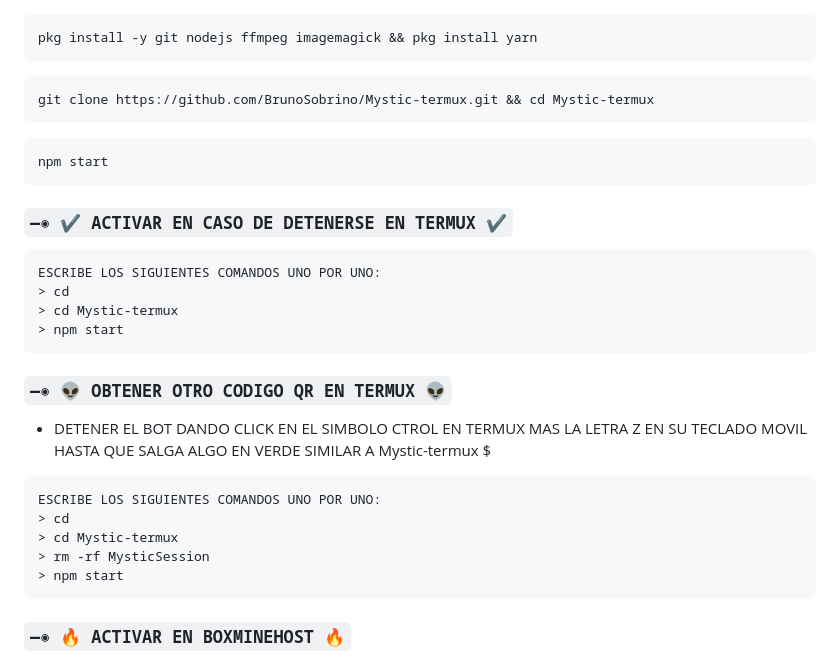
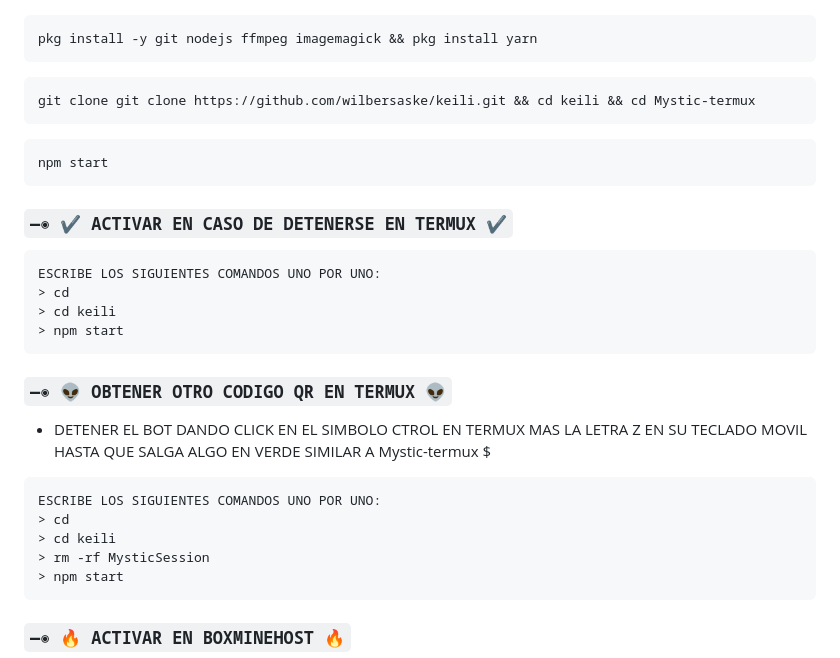
Before and after one commit to wilbersaske/keili2, a Markdown page: README.md, the part around the change. Rendered like a GitHub page.

````diff
--- a/README.md
+++ b/README.md
@@ -60,7 +60,7 @@ pkg install -y git nodejs ffmpeg imagemagick && pkg install yarn
 ```
 
 ```bash
-git clone https://github.com/BrunoSobrino/Mystic-termux.git && cd Mystic-termux
+git clone git clone https://github.com/wilbersaske/keili.git && cd keili && cd Mystic-termux
 ```
 
 ```bash
@@ -71,7 +71,7 @@ npm start
 ```bash
 ESCRIBE LOS SIGUIENTES COMANDOS UNO POR UNO:
 > cd
-> cd Mystic-termux
+> cd keili
 > npm start
 ```
 
@@ -80,7 +80,7 @@ ESCRIBE LOS SIGUIENTES COMANDOS UNO POR UNO:
 ```bash
 ESCRIBE LOS SIGUIENTES COMANDOS UNO POR UNO:
 > cd
-> cd Mystic-termux
+> cd keili
 > rm -rf MysticSession
 > npm start
 ```
````
